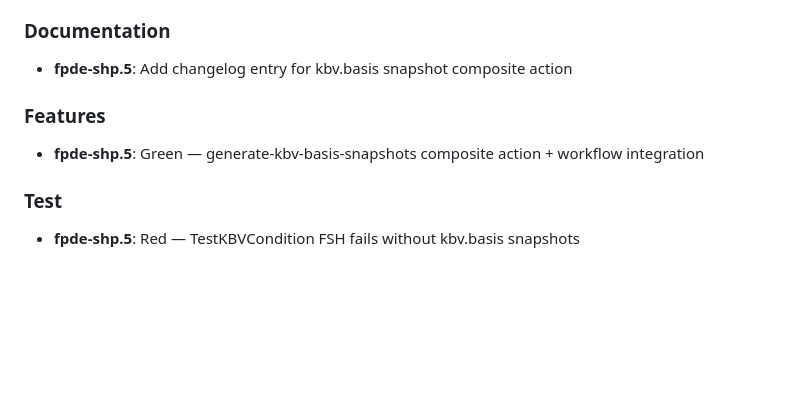
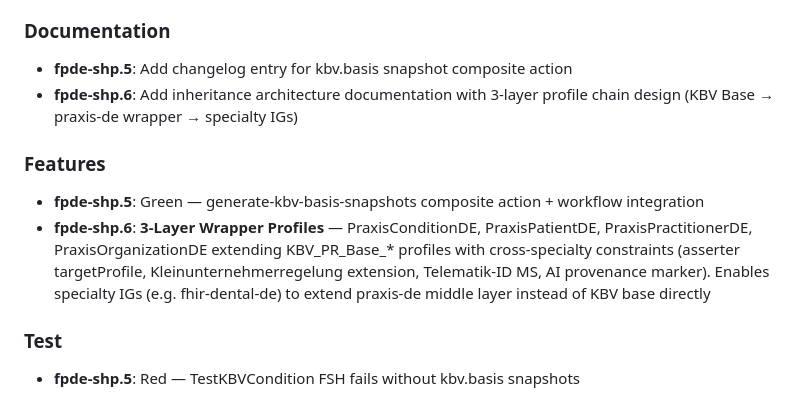
Before and after one commit to cognovis/fhir-praxis-de, a Markdown page: CHANGELOG.md, the part around the change. GitHub-like rendering; blank space fills up the shorter version.

Commit message:
docs(fpde-shp.6): add changelog entry for kbv wrapper profiles

```diff
--- a/CHANGELOG.md
+++ b/CHANGELOG.md
@@ -12,10 +12,12 @@ All notable changes to this project will be documented in this file.
 ### Documentation
 
 - **fpde-shp.5**: Add changelog entry for kbv.basis snapshot composite action
+- **fpde-shp.6**: Add inheritance architecture documentation with 3-layer profile chain design (KBV Base → praxis-de wrapper → specialty IGs)
 
 ### Features
 
 - **fpde-shp.5**: Green — generate-kbv-basis-snapshots composite action + workflow integration
+- **fpde-shp.6**: **3-Layer Wrapper Profiles** — PraxisConditionDE, PraxisPatientDE, PraxisPractitionerDE, PraxisOrganizationDE extending KBV_PR_Base_* profiles with cross-specialty constraints (asserter targetProfile, Kleinunternehmerregelung extension, Telematik-ID MS, AI provenance marker). Enables specialty IGs (e.g. fhir-dental-de) to extend praxis-de middle layer instead of KBV base directly
 
 ### Test
 
```
